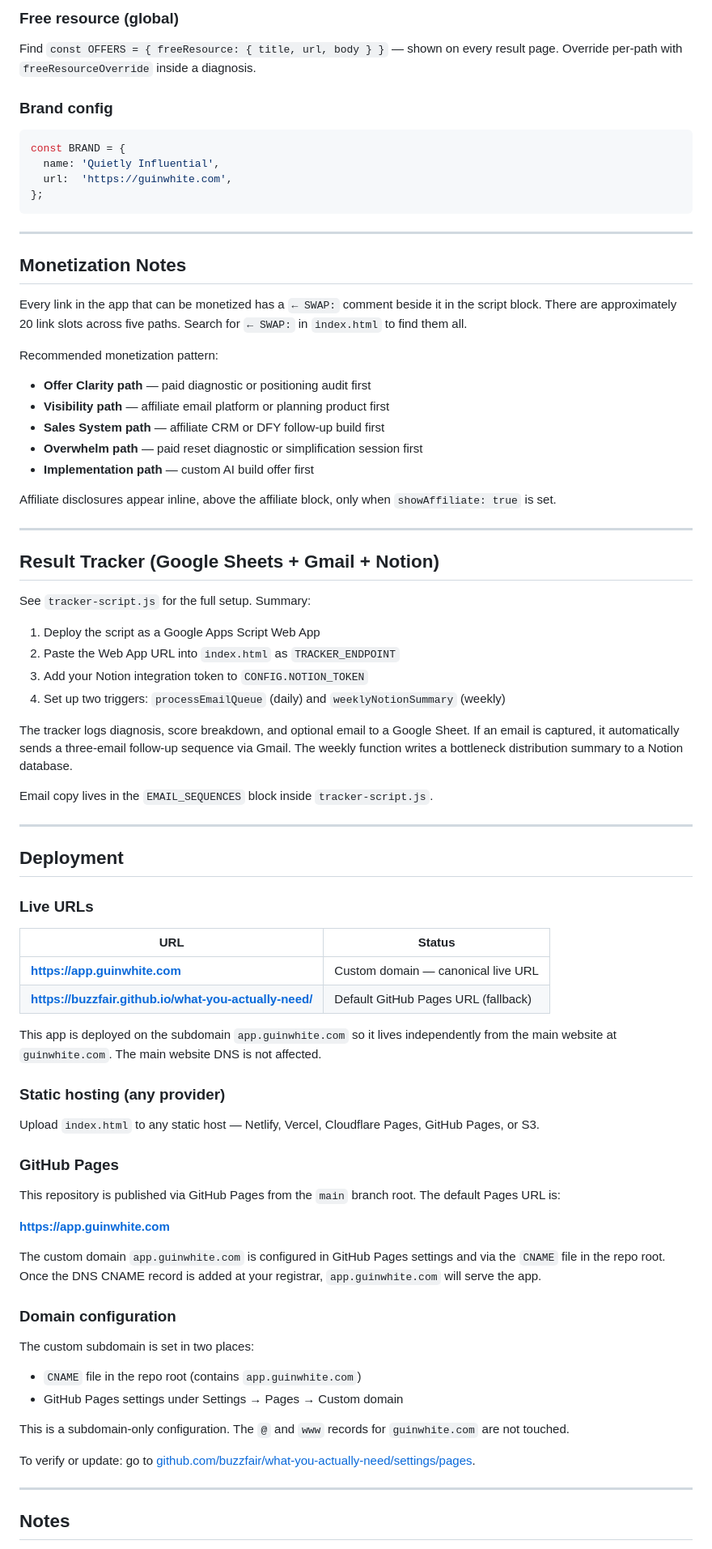
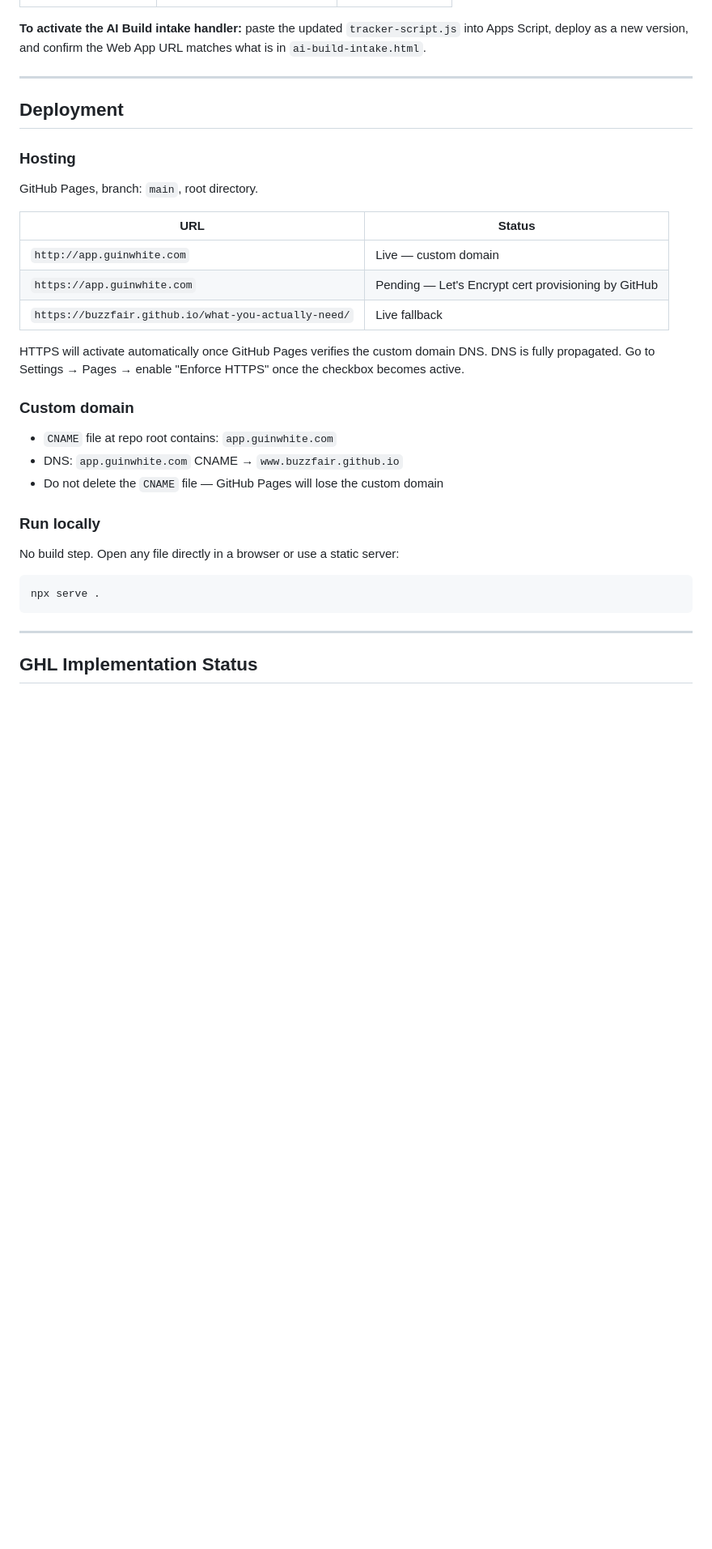
Before and after one commit to buzzfair/what-you-actually-need, a Markdown page: README.md, the part around one of its changes. Shown at 81% size. GitHub-like rendering; blank space fills up the shorter version.

Commit message:
Update README to reflect current architecture, files, and GHL integration status

````diff
--- a/README.md
+++ b/README.md
@@ -139,82 +158,36 @@ Find `const DISCLOSURE = { short, long }` and edit the two strings.
-### Free resource (global)
-
-Find `const OFFERS = { freeResource: { title, url, body } }` — shown on every result page. Override per-path with `freeResourceOverride` inside a diagnosis.
-
-### Brand config
-
-```js
-const BRAND = {
-  name: 'Quietly Influential',
-  url:  'https://guinwhite.com',
-};
-```
-
----
-
-## Monetization Notes
-
-Every link in the app that can be monetized has a `← SWAP:` comment beside it in the script block. There are approximately 20 link slots across five paths. Search for `← SWAP:` in `index.html` to find them all.
-
-Recommended monetization pattern:
-- **Offer Clarity path** — paid diagnostic or positioning audit first
-- **Visibility path** — affiliate email platform or planning product first
-- **Sales System path** — affiliate CRM or DFY follow-up build first
-- **Overwhelm path** — paid reset diagnostic or simplification session first
-- **Implementation path** — custom AI build offer first
-
-Affiliate disclosures appear inline, above the affiliate block, only when `showAffiliate: true` is set.
-
----
-
-## Result Tracker (Google Sheets + Gmail + Notion)
-
-See `tracker-script.js` for the full setup. Summary:
-
-1. Deploy the script as a Google Apps Script Web App
-2. Paste the Web App URL into `index.html` as `TRACKER_ENDPOINT`
-3. Add your Notion integration token to `CONFIG.NOTION_TOKEN`
-4. Set up two triggers: `processEmailQueue` (daily) and `weeklyNotionSummary` (weekly)
-
-The tracker logs diagnosis, score breakdown, and optional email to a Google Sheet. If an email is captured, it automatically sends a three-email follow-up sequence via Gmail. The weekly function writes a bottleneck distribution summary to a Notion database.
-
-Email copy lives in the `EMAIL_SEQUENCES` block inside `tracker-script.js`.
+**To activate the AI Build intake handler:** paste the updated `tracker-script.js` into Apps Script, deploy as a new version, and confirm the Web App URL matches what is in `ai-build-intake.html`.
 
 ---
 
 ## Deployment
 
-### Live URLs
+### Hosting
+
+GitHub Pages, branch: `main`, root directory.
 
 | URL | Status |
 |---|---|
-| **https://app.guinwhite.com** | Custom domain — canonical live URL |
-| **https://buzzfair.github.io/what-you-actually-need/** | Default GitHub Pages URL (fallback) |
+| `http://app.guinwhite.com` | Live — custom domain |
+| `https://app.guinwhite.com` | Pending — Let's Encrypt cert provisioning by GitHub |
+| `https://buzzfair.github.io/what-you-actually-need/` | Live fallback |
 
-This app is deployed on the subdomain `app.guinwhite.com` so it lives independently from the main website at `guinwhite.com`. The main website DNS is not affected.
+HTTPS will activate automatically once GitHub Pages verifies the custom domain DNS. DNS is fully propagated. Go to Settings → Pages → enable "Enforce HTTPS" once the checkbox becomes active.
 
-### Static hosting (any provider)
+### Custom domain
 
-Upload `index.html` to any static host — Netlify, Vercel, Cloudflare Pages, GitHub Pages, or S3.
+- `CNAME` file at repo root contains: `app.guinwhite.com`
+- DNS: `app.guinwhite.com` CNAME → `www.buzzfair.github.io`
+- Do not delete the `CNAME` file — GitHub Pages will lose the custom domain
 
-### GitHub Pages
+### Run locally
 
-This repository is published via GitHub Pages from the `main` branch root. The default Pages URL is:
+No build step. Open any file directly in a browser or use a static server:
 
-**https://app.guinwhite.com**
-
-The custom domain `app.guinwhite.com` is configured in GitHub Pages settings and via the `CNAME` file in the repo root. Once the DNS CNAME record is added at your registrar, `app.guinwhite.com` will serve the app.
-
-### Domain configuration
-
-The custom subdomain is set in two places:
-- `CNAME` file in the repo root (contains `app.guinwhite.com`)
-- GitHub Pages settings under Settings → Pages → Custom domain
-
-This is a subdomain-only configuration. The `@` and `www` records for `guinwhite.com` are not touched.
-
-To verify or update: go to [github.com/buzzfair/what-you-actually-need/settings/pages](https://github.com/buzzfair/what-you-actually-need/settings/pages).
+```bash
+npx serve .
+```
 
 ---
 
-## Notes
+## GHL Implementation Status
 
````
Also changed, not shown: other parts of README.md (+152 -102 lines).
